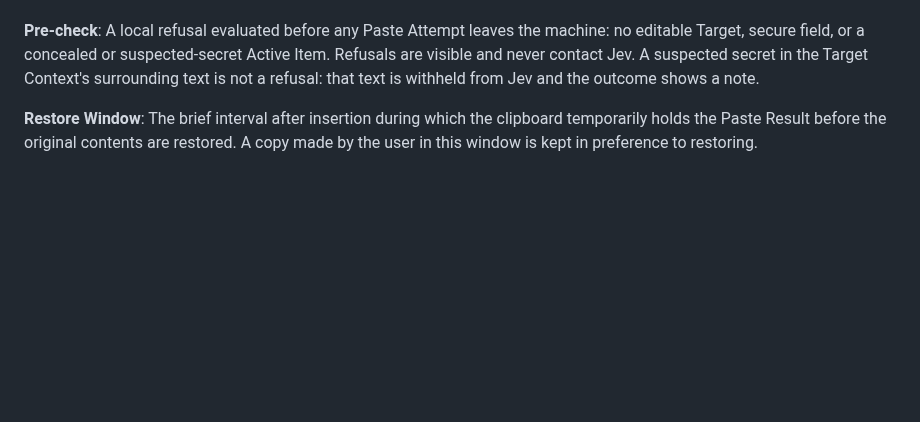
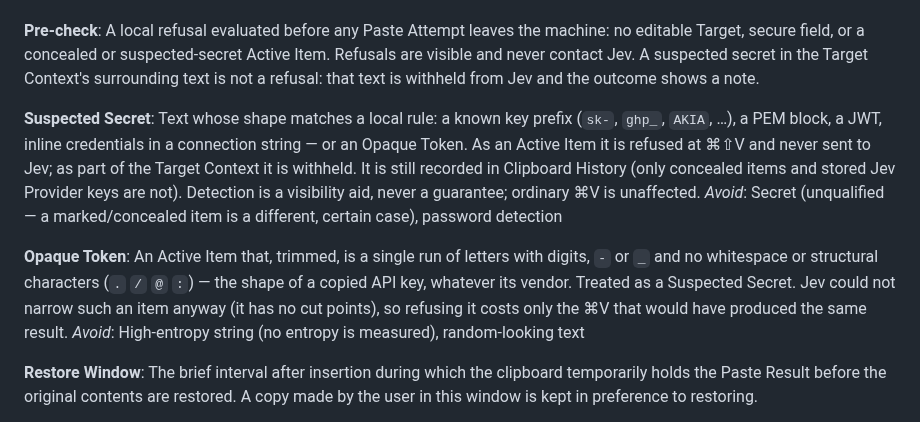
Before and after one commit to DanielMulec/jevpaste, a Markdown page: CONTEXT.md, the part around the change. GitHub-like rendering; blank space fills up the shorter version.

Commit message:
Grill #56: Suspected Secret and Opaque Token in the glossary; opaque-token worker brief

```diff
--- a/CONTEXT.md
+++ b/CONTEXT.md
@@ -69,6 +69,14 @@ _Avoid_: Wake retry, warm-up, "press again"
 **Pre-check**:
 A local refusal evaluated before any Paste Attempt leaves the machine: no editable Target, secure field, or a concealed or suspected-secret Active Item. Refusals are visible and never contact Jev. A suspected secret in the Target Context's surrounding text is not a refusal: that text is withheld from Jev and the outcome shows a note.
 
+**Suspected Secret**:
+Text whose shape matches a local rule: a known key prefix (`sk-`, `ghp_`, `AKIA`, …), a PEM block, a JWT, inline credentials in a connection string — or an Opaque Token. As an Active Item it is refused at ⌘⇧V and never sent to Jev; as part of the Target Context it is withheld. It is still recorded in Clipboard History (only concealed items and stored Jev Provider keys are not). Detection is a visibility aid, never a guarantee; ordinary ⌘V is unaffected.
+_Avoid_: Secret (unqualified — a marked/concealed item is a different, certain case), password detection
+
+**Opaque Token**:
+An Active Item that, trimmed, is a single run of letters with digits, `-` or `_` and no whitespace or structural characters (`.` `/` `@` `:`) — the shape of a copied API key, whatever its vendor. Treated as a Suspected Secret. Jev could not narrow such an item anyway (it has no cut points), so refusing it costs only the ⌘V that would have produced the same result.
+_Avoid_: High-entropy string (no entropy is measured), random-looking text
+
 **Restore Window**:
 The brief interval after insertion during which the clipboard temporarily holds the Paste Result before the original contents are restored. A copy made by the user in this window is kept in preference to restoring.
 
```
Also changed, not shown: docs/briefs/opaque-token-brief.md (added, +99 -0 lines).
